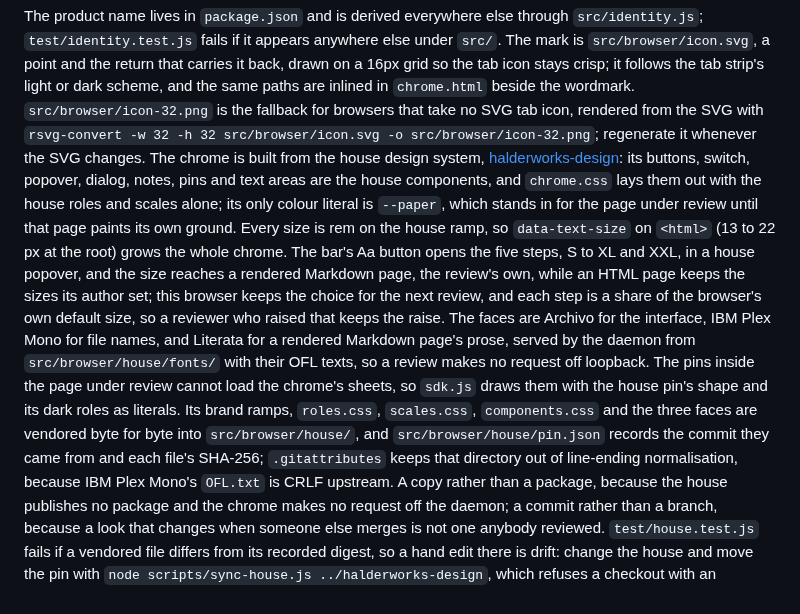
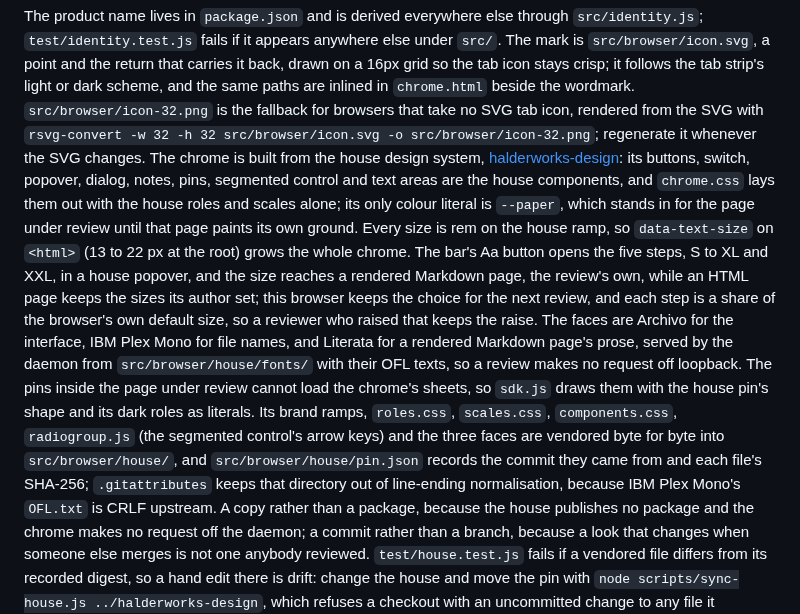
Before and after one commit to Abhijeet34/pointback, a Markdown page: README.md, the part around the change. Rendered like a GitHub page.

Commit message:
no-mistakes(document): Add segmented control and radiogroup.js to README's house-component inventory

```diff
--- a/README.md
+++ b/README.md
@@ -294,12 +294,12 @@ Playwright's WebKit is the engine Safari is built on rather than Safari itself;
 The product name lives in `package.json` and is derived everywhere else through `src/identity.js`; `test/identity.test.js` fails if it appears anywhere else under `src/`.
 The mark is `src/browser/icon.svg`, a point and the return that carries it back, drawn on a 16px grid so the tab icon stays crisp; it follows the tab strip's light or dark scheme, and the same paths are inlined in `chrome.html` beside the wordmark.
 `src/browser/icon-32.png` is the fallback for browsers that take no SVG tab icon, rendered from the SVG with `rsvg-convert -w 32 -h 32 src/browser/icon.svg -o src/browser/icon-32.png`; regenerate it whenever the SVG changes.
-The chrome is built from the house design system, [halderworks-design](https://github.com/Abhijeet34/halderworks-design): its buttons, switch, popover, dialog, notes, pins and text areas are the house components, and `chrome.css` lays them out with the house roles and scales alone; its only colour literal is `--paper`, which stands in for the page under review until that page paints its own ground.
+The chrome is built from the house design system, [halderworks-design](https://github.com/Abhijeet34/halderworks-design): its buttons, switch, popover, dialog, notes, pins, segmented control and text areas are the house components, and `chrome.css` lays them out with the house roles and scales alone; its only colour literal is `--paper`, which stands in for the page under review until that page paints its own ground.
 Every size is rem on the house ramp, so `data-text-size` on `<html>` (13 to 22 px at the root) grows the whole chrome.
 The bar's Aa button opens the five steps, S to XL and XXL, in a house popover, and the size reaches a rendered Markdown page, the review's own, while an HTML page keeps the sizes its author set; this browser keeps the choice for the next review, and each step is a share of the browser's own default size, so a reviewer who raised that keeps the raise.
 The faces are Archivo for the interface, IBM Plex Mono for file names, and Literata for a rendered Markdown page's prose, served by the daemon from `src/browser/house/fonts/` with their OFL texts, so a review makes no request off loopback.
 The pins inside the page under review cannot load the chrome's sheets, so `sdk.js` draws them with the house pin's shape and its dark roles as literals.
-Its brand ramps, `roles.css`, `scales.css`, `components.css` and the three faces are vendored byte for byte into `src/browser/house/`, and `src/browser/house/pin.json` records the commit they came from and each file's SHA-256; `.gitattributes` keeps that directory out of line-ending normalisation, because IBM Plex Mono's `OFL.txt` is CRLF upstream.
+Its brand ramps, `roles.css`, `scales.css`, `components.css`, `radiogroup.js` (the segmented control's arrow keys) and the three faces are vendored byte for byte into `src/browser/house/`, and `src/browser/house/pin.json` records the commit they came from and each file's SHA-256; `.gitattributes` keeps that directory out of line-ending normalisation, because IBM Plex Mono's `OFL.txt` is CRLF upstream.
 A copy rather than a package, because the house publishes no package and the chrome makes no request off the daemon; a commit rather than a branch, because a look that changes when someone else merges is not one anybody reviewed.
 `test/house.test.js` fails if a vendored file differs from its recorded digest, so a hand edit there is drift: change the house and move the pin with `node scripts/sync-house.js ../halderworks-design`, which refuses a checkout with an uncommitted change to any file it vendors.
 Dark is pinned by `data-theme="dark"` on `chrome.html`; the light theme resolves from the same roles and is deliberately not offered.
```
